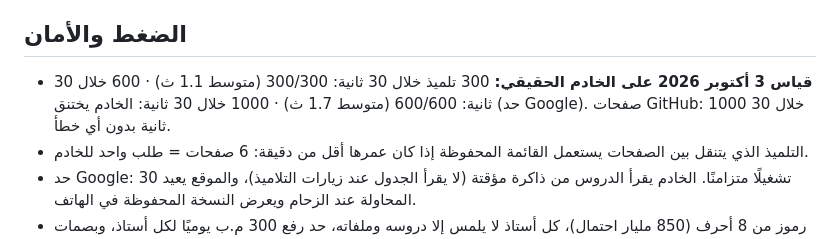
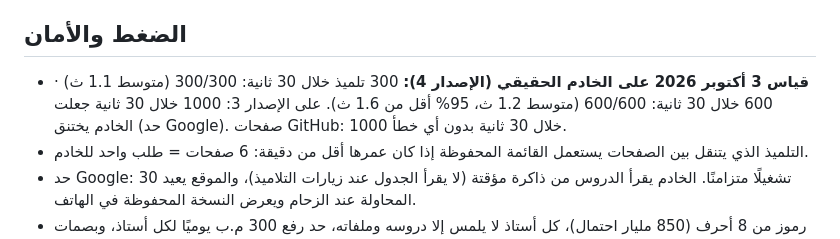
Before and after one commit to hhaziz32/doros-school-belakermi, a Markdown page: README.md, the part around the change. Rendered like a GitHub page.

Commit message:
README: load numbers measured on server v4
Co-Authored-By: Claude Opus 5.5 <noreply@anthropic.com>
Claude-Session: https://claude.ai/code/session_01DzrSKPb2SfvdNzBRMPXsky

```diff
--- a/README.md
+++ b/README.md
@@ -26,7 +26,7 @@
 
 ## الضغط والأمان
 
-- **قياس 3 أكتوبر 2026 على الخادم الحقيقي:** 300 تلميذ خلال 30 ثانية: 300/300 (متوسط 1.1 ث) · 600 خلال 30 ثانية: 600/600 (متوسط 1.7 ث) · 1000 خلال 30 ثانية: الخادم يختنق (حد Google). صفحات GitHub: 1000 خلال 30 ثانية بدون أي خطأ.
+- **قياس 3 أكتوبر 2026 على الخادم الحقيقي (الإصدار 4):** 300 تلميذ خلال 30 ثانية: 300/300 (متوسط 1.1 ث) · 600 خلال 30 ثانية: 600/600 (متوسط 1.2 ث، 95% أقل من 1.6 ث). على الإصدار 3: 1000 خلال 30 ثانية جعلت الخادم يختنق (حد Google). صفحات GitHub: 1000 خلال 30 ثانية بدون أي خطأ.
 - التلميذ الذي يتنقل بين الصفحات يستعمل القائمة المحفوظة إذا كان عمرها أقل من دقيقة: 6 صفحات = طلب واحد للخادم.
 - حد Google: 30 تشغيلًا متزامنًا. الخادم يقرأ الدروس من ذاكرة مؤقتة (لا يقرأ الجدول عند زيارات التلاميذ)، والموقع يعيد المحاولة عند الزحام ويعرض النسخة المحفوظة في الهاتف.
 - رموز من 8 أحرف (850 مليار احتمال)، كل أستاذ لا يلمس إلا دروسه وملفاته، حد رفع 300 م.ب يوميًا لكل أستاذ، وبصمات تحقق (SRI) على المكتبات الخارجية.
```
